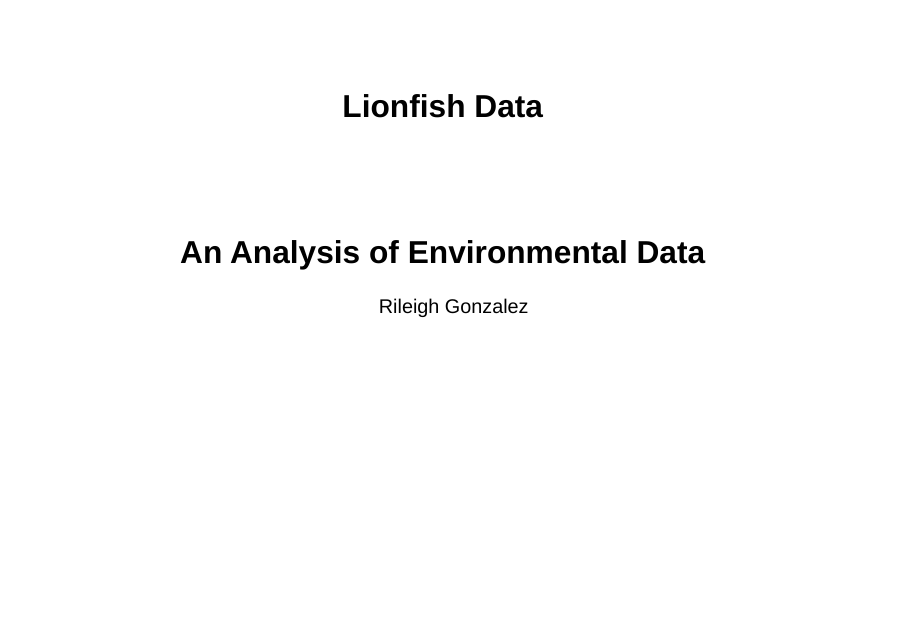
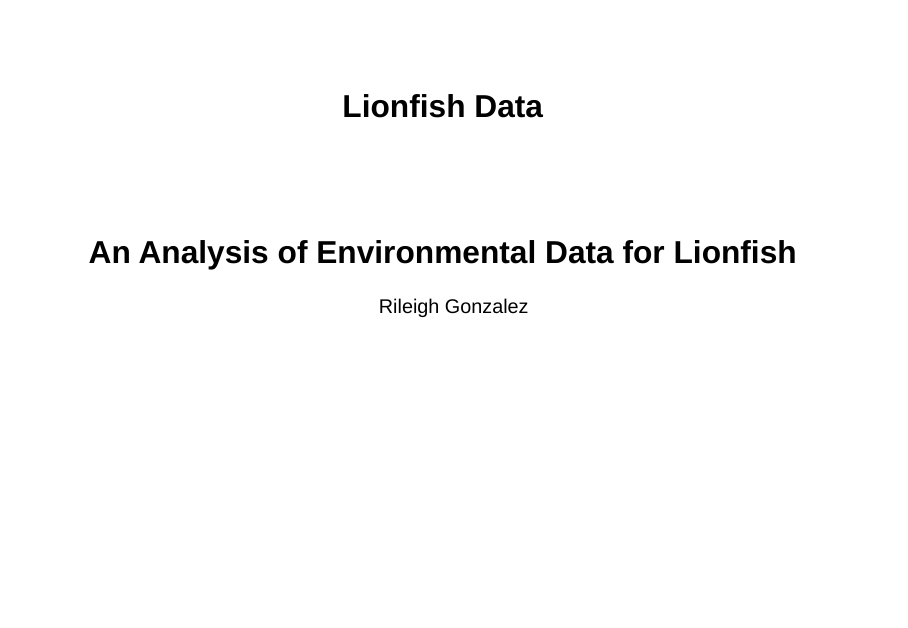
Before and after one commit to rxg1616/my_portfolio, a Quarto document (final_report.qmd): page 1 of 7. Rendered offline with R 4.5, knitr and Pandoc in place of Quarto, with nearby package versions; drawn as Slidy slides in place of the format the file asks for.

Commit message:
changes to the subtitle

```diff
--- a/final_report.qmd
+++ b/final_report.qmd
@@ -1,6 +1,6 @@
 ---
 title: "Lionfish Data"
-subtitle: "An Analysis of Environmental Data"
+subtitle: "An Analysis of Environmental Data for Lionfish"
 author: "Rileigh Gonzalez"
 format:
   revealjs:
```
Also changed, not shown: final_report.html.
